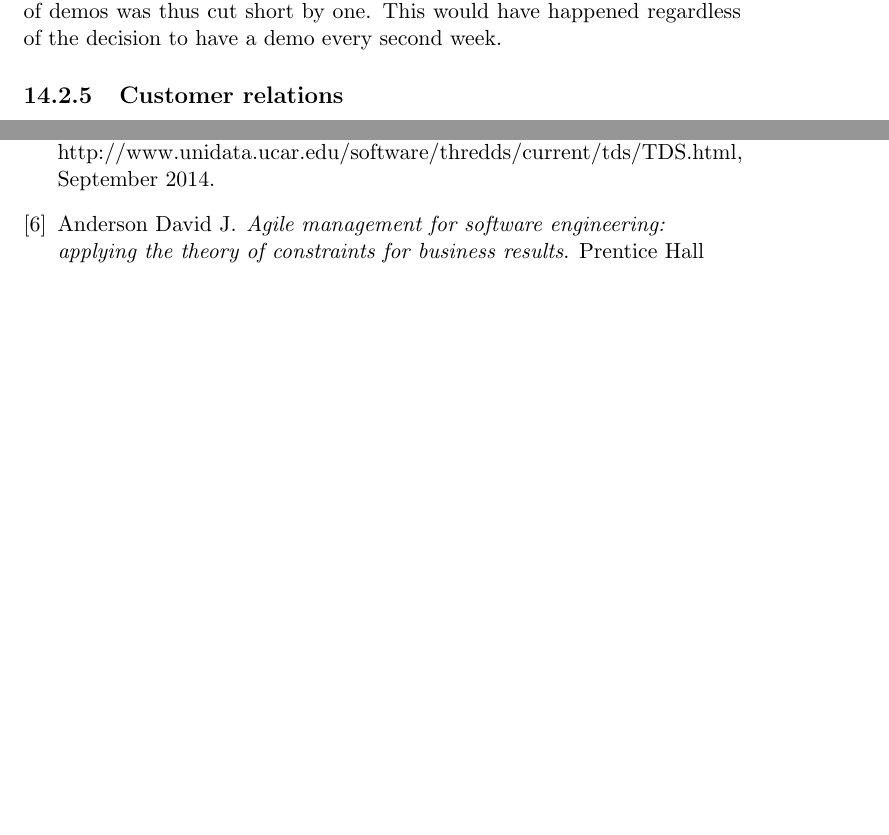
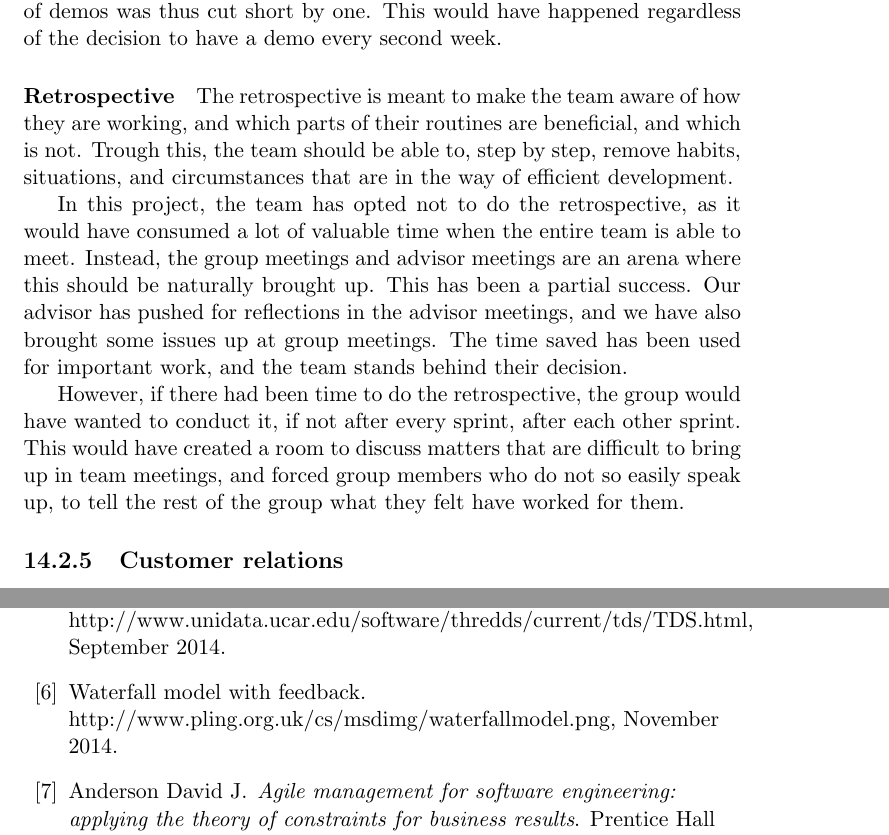
Before and after one commit to kproj6/report, a LaTeX thesis (report.tex, which reads report.bib): two parts of pages 93 and 96 of 96, joined at a grey line, cut so that both start at the same text, the shorter picture padded with empty space. Compiled offline with pdfLaTeX.

Commit message:
Add evaluation on retrospective

```diff
--- a/report.bib
+++ b/report.bib
@@ -88,3 +88,9 @@
     year        = {2014},
     howpublished= {http://www.unidata.ucar.edu/publications/factsheets/current/netcdf\_factsheet.pdf}
 }
+@ONLINE{waterfall:feedback,
+    title       = "Waterfall model with feedback",
+    month       = nov,
+    year        = {2014},
+    howpublished= {http://www.pling.org.uk/cs/msdimg/waterfallmodel.png}
+}
--- a/report.tex
+++ b/report.tex
@@ -1870,6 +1870,13 @@ In the scrum methodology, a demo for the customer is called for at the end of ea
 
 After deciding on 1 week sprints, the group felt that a demo every week would serve little purpose. One week of development will usually not yield significant changes to the product, and weekly demos would then be a waste of the customers time. This turned out to be a good decision. The group has trough the project had progress that has corresponded well to a biweekly demo schedule. Since the customer fell ill before the first demo however, this could not be accomplished the way the group wanted, and the total number of demos was thus cut short by one. This would have happened regardless of the decision to have a demo every second week.
 
+\paragraph{Retrospective}
+The retrospective is meant to make the team aware of how they are working, and which parts of their routines are beneficial, and which is not. Trough this, the team should be able to, step by step, remove habits, situations, and circumstances that are in the way of efficient development.
+
+In this project, the team has opted not to do the retrospective, as it would have consumed a lot of valuable time when the entire team is able to meet. Instead, the group meetings and advisor meetings are an arena where this should be naturally brought up. This has been a partial success. Our advisor has pushed for reflections in the advisor meetings, and we have also brought some issues up at group meetings. The time saved has been used for important work, and the team stands behind their decision.
+
+However, if there had been time to do the retrospective, the group would have wanted to conduct it, if not after every sprint, after each other sprint. This would have created a room to discuss matters that are difficult to bring up in team meetings, and forced group members who do not so easily speak up, to tell the rest of the group what they felt have worked for them.
+
 \subsection{Customer relations}
 \label{subsec:CustomerRelations}
 A key part of making a product for an external customer is understanding the customers needs and situation. Without this knowledge, it is near to impossible to create a solution that is useful for the customer, and the developers risk making a product the customer neither wants, nor needs. Communication is key, and in this section, we will evaluate the relations we have had with our customer.
```
Also changed, not shown: report.tex (2 more changed lines).
